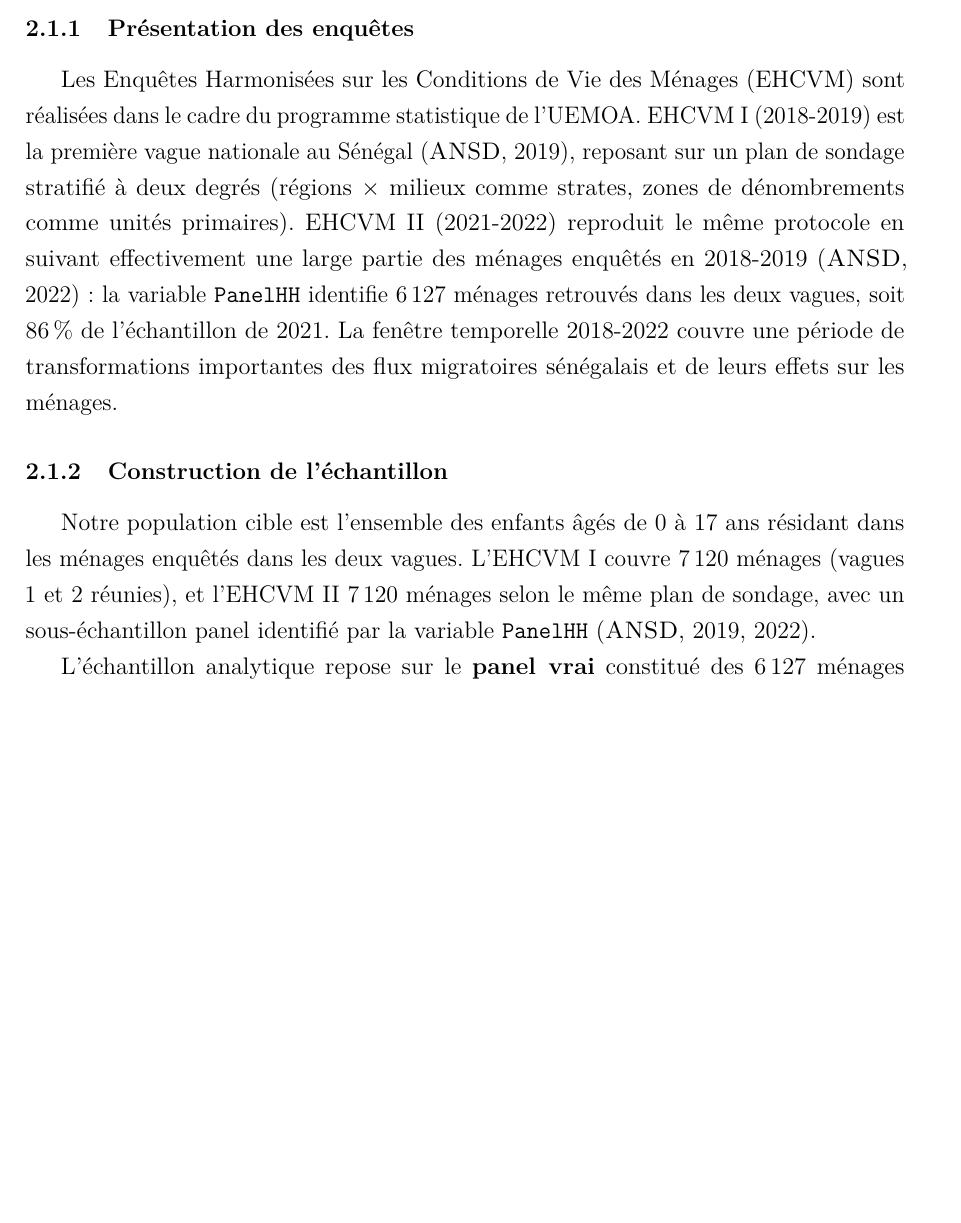
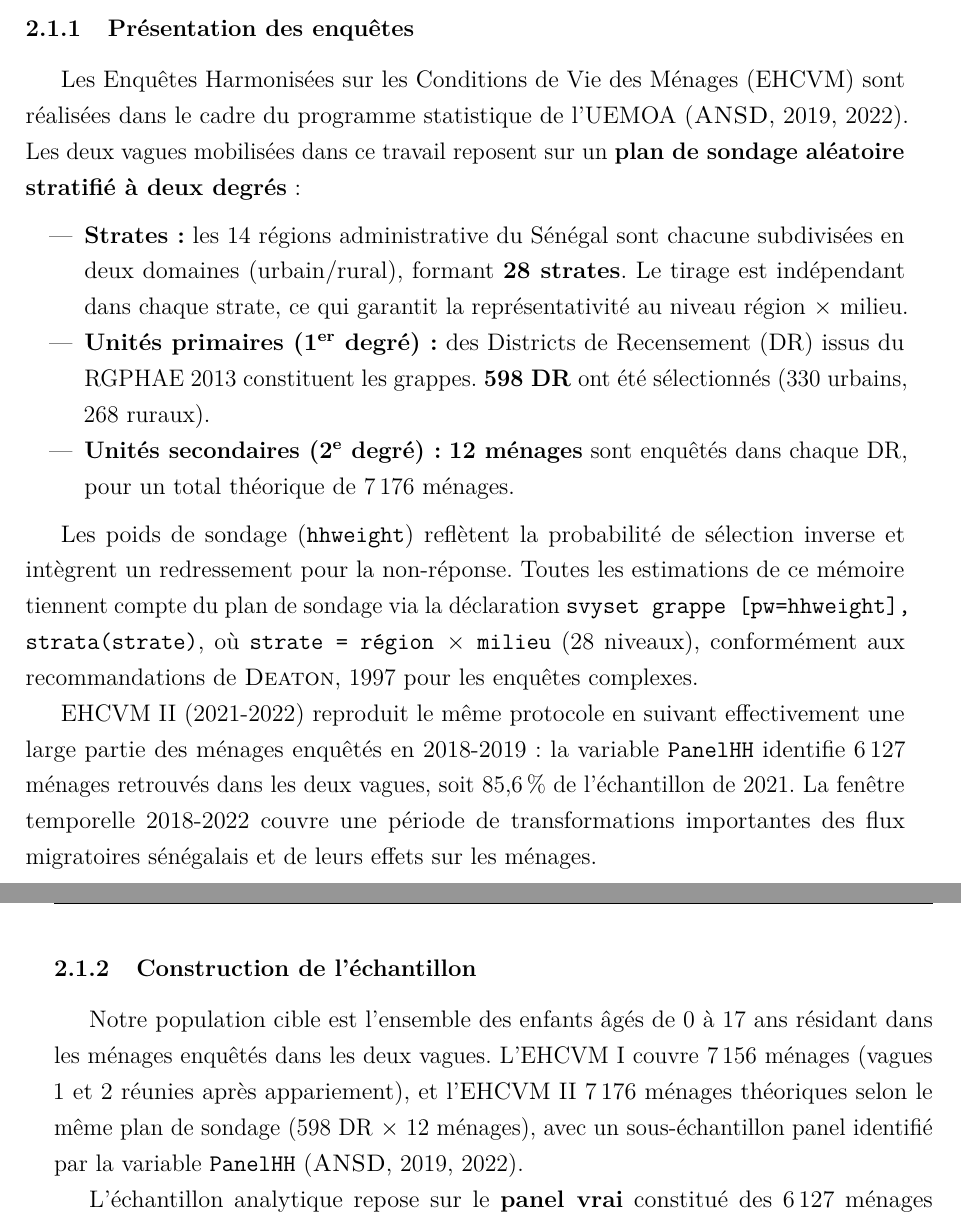
Before and after one commit to JODRAFF9/MEMOIRE, a LaTeX document (latex/main.tex, which reads latex/chapitres/chapitre2.tex): part of page 25 of 68 before the commit and two parts of pages 25 and 26 of 68 after it, the two joined at a grey line, cut so that both start at the same text, the shorter picture padded with empty space. Compiled offline with pdfLaTeX.

Commit message:
chapitre2 : plan de sondage EHCVM détaillé + svyset intégré (#84)
* Fix 07_effets_dim.do : remplace labmask par ylabel dynamique

labmask (package labutil SSC) non disponible — construit les labels
ylabel directement depuis la variable dim triée, sans dépendance externe.

Co-Authored-By: Claude Sonnet 4.6 <noreply@anthropic.com>
Claude-Session: https://claude.ai/code/session_01837AJxDdpW6rUH9DV9QD1H

* Mise à jour figure et texte effets par dimension avec vrais ATT Stata

- Remplace fig_effets_dim.pdf illustrative par la figure Stata réelle
- chapitre3_resultats : ATT réels par dimension ; seule l'éducation est
  significative (ATT=-4.3pp, p=0.041) ; 6 autres dimensions non significatives
- chapitre4 : discussion investissements publics mise à jour (éducation
  significative, infra pas d'effet faute d'offre)

Co-Authored-By: Claude Sonnet 4.6 <noreply@anthropic.com>
Claude-Session: https://claude.ai/code/session_01837AJxDdpW6rUH9DV9QD1H

* Intègre le plan de sondage EHCVM via svyset dans tout le pipeline

Remplace [pw=]/vce(cluster grappe) par svy: qui tient compte
du plan stratifié à 2 degrés (strates = région x milieu, UPE = grappe) :

- config.do : programme svyset_ehcvm prenant le poids en argument
- utils.do  : att_psmdd utilise svy: reg
- 05_psm_dd.do : probit, DD brute, PSM-DD, hétérogénéité,
  robustesse k et méthodes utilisent tous svy:
  Sous-groupes via svy, subpop() (correct pour inférence svy)
- 06_stats_desc.do : profil ménages via svy: mean, tests balance via svy: reg
- 07_effets_dim.do : ATT par dimension via svy: reg

Co-Authored-By: Claude Sonnet 4.6 <noreply@anthropic.com>
Claude-Session: https://claude.ai/code/session_01837AJxDdpW6rUH9DV9QD1H

* Ajoute rapports finaux EHCVM 2018-2019 et 2021-2022

* chapitre2 : description détaillée du plan de sondage EHCVM

Basé sur les rapports finaux EHCVM 2018-2019 et 2021-2022 :
- Plan stratifié à 2 degrés : 28 strates (14 régions x 2 milieux)
- 598 DR sélectionnés (330 urbains, 268 ruraux), 12 ménages/DR
- Total théorique : 7,176 ménages
- Mention explicite de svyset avec strata(strate) dans le texte
- Correction : 7,156 ménages EHCVM I (données réelles), 85,6% panel

Co-Authored-By: Claude Sonnet 4.6 <noreply@anthropic.com>
Claude-Session: https://claude.ai/code/session_01837AJxDdpW6rUH9DV9QD1H

---------

Co-authored-by: Claude <noreply@anthropic.com>

```diff
--- a/latex/chapitres/chapitre2.tex
+++ b/latex/chapitres/chapitre2.tex
@@ -19,23 +19,43 @@ de Vie des Ménages (EHCVM I et II).
 \subsubsection{Présentation des enquêtes}
 
 Les Enquêtes Harmonisées sur les Conditions de Vie des Ménages (EHCVM) sont
-réalisées dans le cadre du programme statistique de l'UEMOA. EHCVM
-I (2018-2019) est la première vague nationale au Sénégal \parencite{ansd2019},
-reposant sur un plan de sondage stratifié à deux degrés (régions $\times$ milieux
-comme strates, zones de dénombrements comme unités primaires). EHCVM
-II (2021-2022) reproduit le même protocole en suivant effectivement une
-large partie des ménages enquêtés en 2018-2019 \parencite{ansd2022} : la
-variable \texttt{PanelHH} identifie 6\,127 ménages retrouvés dans les deux
-vagues, soit 86\,\% de l'échantillon de 2021. La fenêtre temporelle
-2018-2022 couvre une période de transformations importantes des flux
-migratoires sénégalais et de leurs effets sur les ménages.
+réalisées dans le cadre du programme statistique de l'UEMOA
+\parencite{ansd2019, ansd2022}. Les deux vagues mobilisées dans ce travail
+reposent sur un \textbf{plan de sondage aléatoire stratifié à deux degrés} :
+
+\begin{itemize}
+  \item \textbf{Strates :} les 14 régions administrative du Sénégal sont chacune
+  subdivisées en deux domaines (urbain/rural), formant \textbf{28 strates}.
+  Le tirage est indépendant dans chaque strate, ce qui garantit la
+  représentativité au niveau région $\times$ milieu.
+  \item \textbf{Unités primaires (1\textsuperscript{er} degré) :} des Districts
+  de Recensement (DR) issus du RGPHAE 2013 constituent les grappes.
+  \textbf{598 DR} ont été sélectionnés (330 urbains, 268 ruraux).
+  \item \textbf{Unités secondaires (2\textsuperscript{e} degré) :} \textbf{12 ménages}
+  sont enquêtés dans chaque DR, pour un total théorique de 7\,176 ménages.
+\end{itemize}
+
+Les poids de sondage (\texttt{hhweight}) reflètent la probabilité de sélection
+inverse et intègrent un redressement pour la non-réponse. Toutes les estimations
+de ce mémoire tiennent compte du plan de sondage via la déclaration
+\texttt{svyset grappe [pw=hhweight], strata(strate)}, où
+\texttt{strate = région $\times$ milieu} (28 niveaux), conformément aux
+recommandations de \cite{deaton1997} pour les enquêtes complexes.
+
+EHCVM II (2021-2022) reproduit le même protocole en suivant effectivement une
+large partie des ménages enquêtés en 2018-2019 : la variable \texttt{PanelHH}
+identifie 6\,127 ménages retrouvés dans les deux vagues, soit 85,6\,\% de
+l'échantillon de 2021. La fenêtre temporelle 2018-2022 couvre une période
+de transformations importantes des flux migratoires sénégalais et de leurs
+effets sur les ménages.
 
 \subsubsection{Construction de l'échantillon}
 
 Notre population cible est l'ensemble des enfants âgés de 0 à 17 ans résidant
-dans les ménages enquêtés dans les deux vagues. L'EHCVM I couvre 7\,120 ménages
-(vagues 1 et 2 réunies), et l'EHCVM II 7\,120 ménages selon le même plan de
-sondage, avec un sous-échantillon panel identifié par la variable \texttt{PanelHH}
+dans les ménages enquêtés dans les deux vagues. L'EHCVM I couvre 7\,156 ménages
+(vagues 1 et 2 réunies après appariement), et l'EHCVM II 7\,176 ménages
+théoriques selon le même plan de sondage (598 DR $\times$ 12 ménages), avec un
+sous-échantillon panel identifié par la variable \texttt{PanelHH}
 \parencite{ansd2019, ansd2022}.
 
 L'échantillon analytique repose sur le \textbf{panel vrai} constitué des
```
